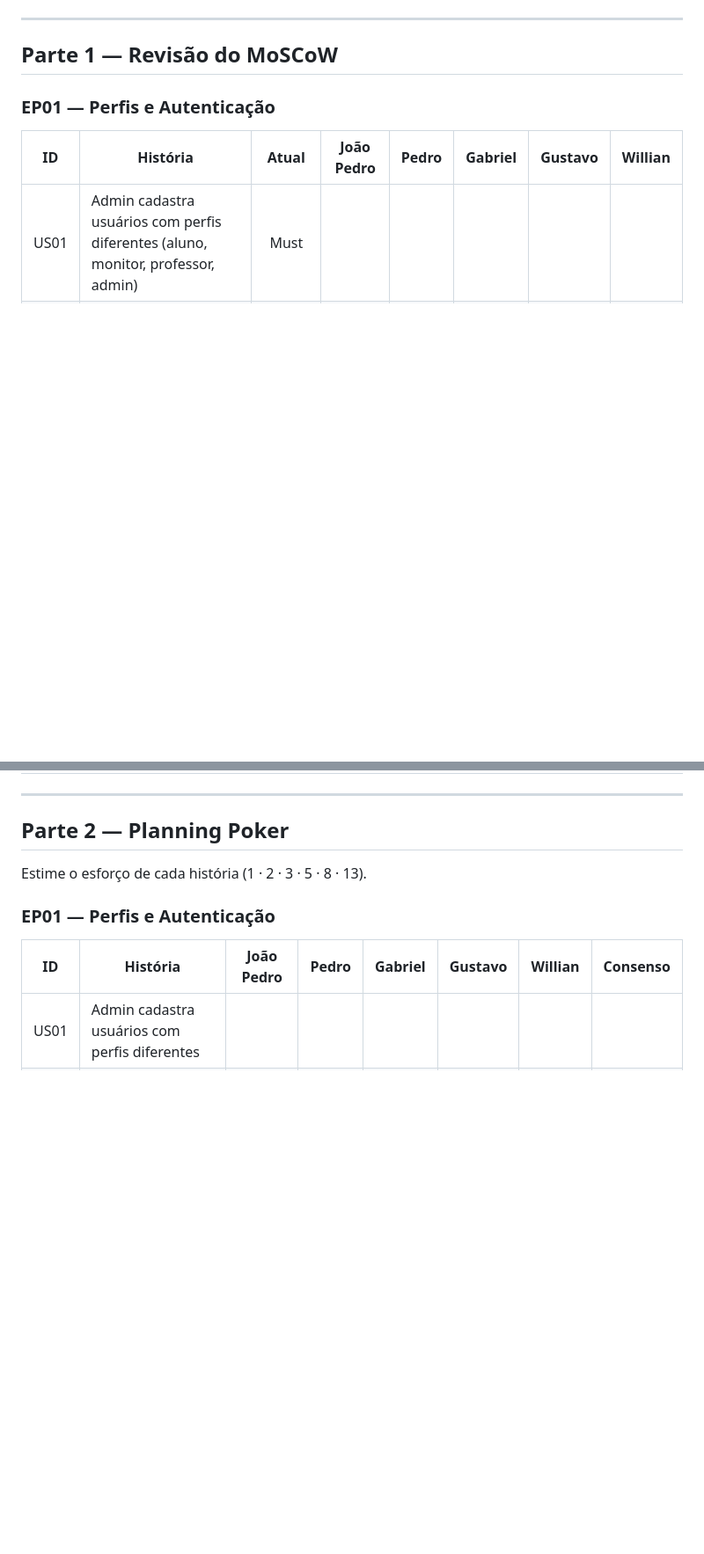
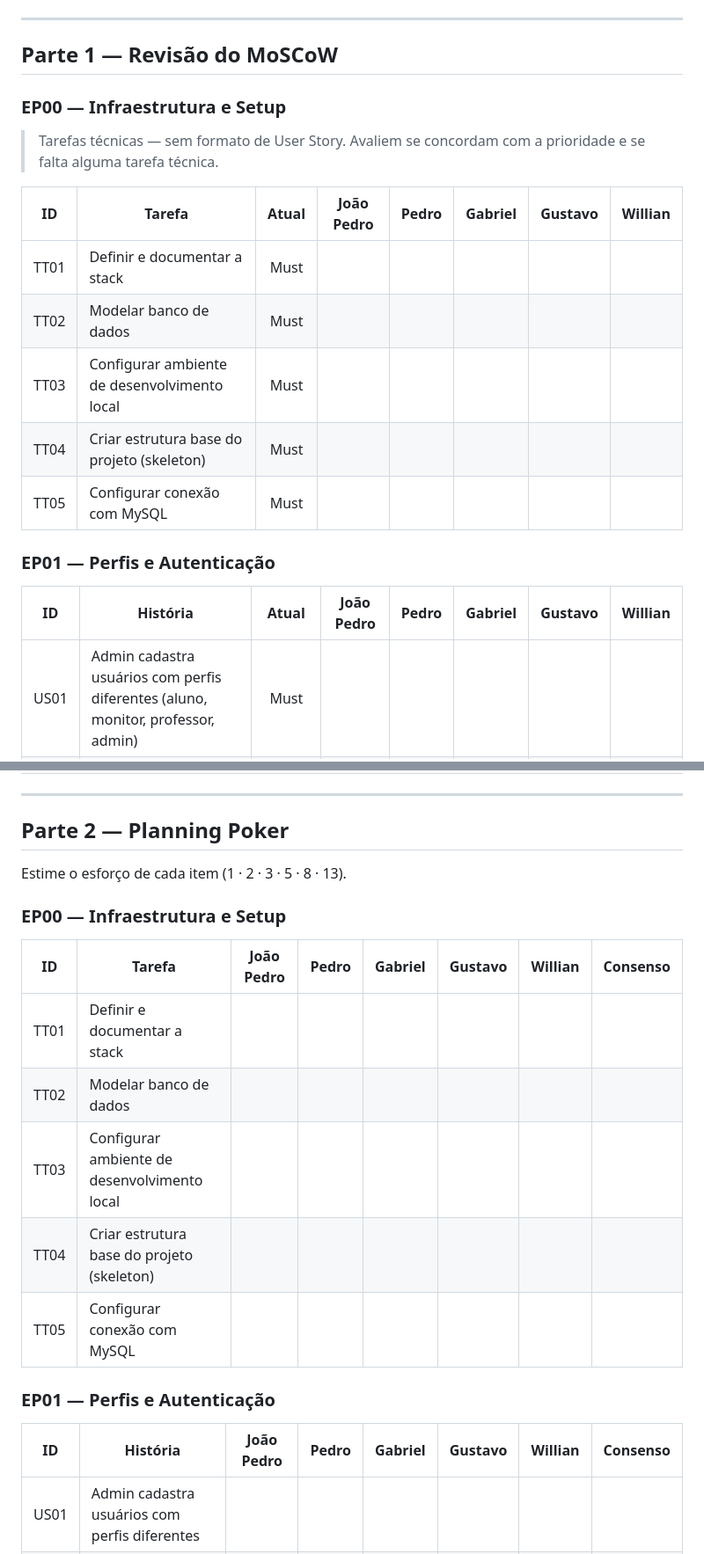
Before and after one commit to WillianPessoa/monitoria-app, a Markdown page: docs/revisao-backlog.md, 2 parts joined by grey strips. Shown at 88% size. GitHub-like rendering; blank space fills up the shorter version.

Commit message:
docs: adiciona EP00 (infraestrutura) nas tabelas de revisão e planning poker

```diff
--- a/docs/revisao-backlog.md
+++ b/docs/revisao-backlog.md
@@ -32,6 +32,18 @@ Mande suas respostas para o Willian assim que puder.
 ---
 
 ## Parte 1 — Revisão do MoSCoW
+
+### EP00 — Infraestrutura e Setup
+
+> Tarefas técnicas — sem formato de User Story. Avaliem se concordam com a prioridade e se falta alguma tarefa técnica.
+
+| ID | Tarefa | Atual | João Pedro | Pedro | Gabriel | Gustavo | Willian |
+|----|--------|:-----:|:----------:|:-----:|:-------:|:-------:|:-------:|
+| TT01 | Definir e documentar a stack | Must | | | | | |
+| TT02 | Modelar banco de dados | Must | | | | | |
+| TT03 | Configurar ambiente de desenvolvimento local | Must | | | | | |
+| TT04 | Criar estrutura base do projeto (skeleton) | Must | | | | | |
+| TT05 | Configurar conexão com MySQL | Must | | | | | |
 
 ### EP01 — Perfis e Autenticação
 
@@ -85,7 +97,17 @@ Mande suas respostas para o Willian assim que puder.
 
 ## Parte 2 — Planning Poker
 
-Estime o esforço de cada história (1 · 2 · 3 · 5 · 8 · 13).
+Estime o esforço de cada item (1 · 2 · 3 · 5 · 8 · 13).
+
+### EP00 — Infraestrutura e Setup
+
+| ID | Tarefa | João Pedro | Pedro | Gabriel | Gustavo | Willian | Consenso |
+|----|--------|:----------:|:-----:|:-------:|:-------:|:-------:|:--------:|
+| TT01 | Definir e documentar a stack | | | | | | |
+| TT02 | Modelar banco de dados | | | | | | |
+| TT03 | Configurar ambiente de desenvolvimento local | | | | | | |
+| TT04 | Criar estrutura base do projeto (skeleton) | | | | | | |
+| TT05 | Configurar conexão com MySQL | | | | | | |
 
 ### EP01 — Perfis e Autenticação
 
```
